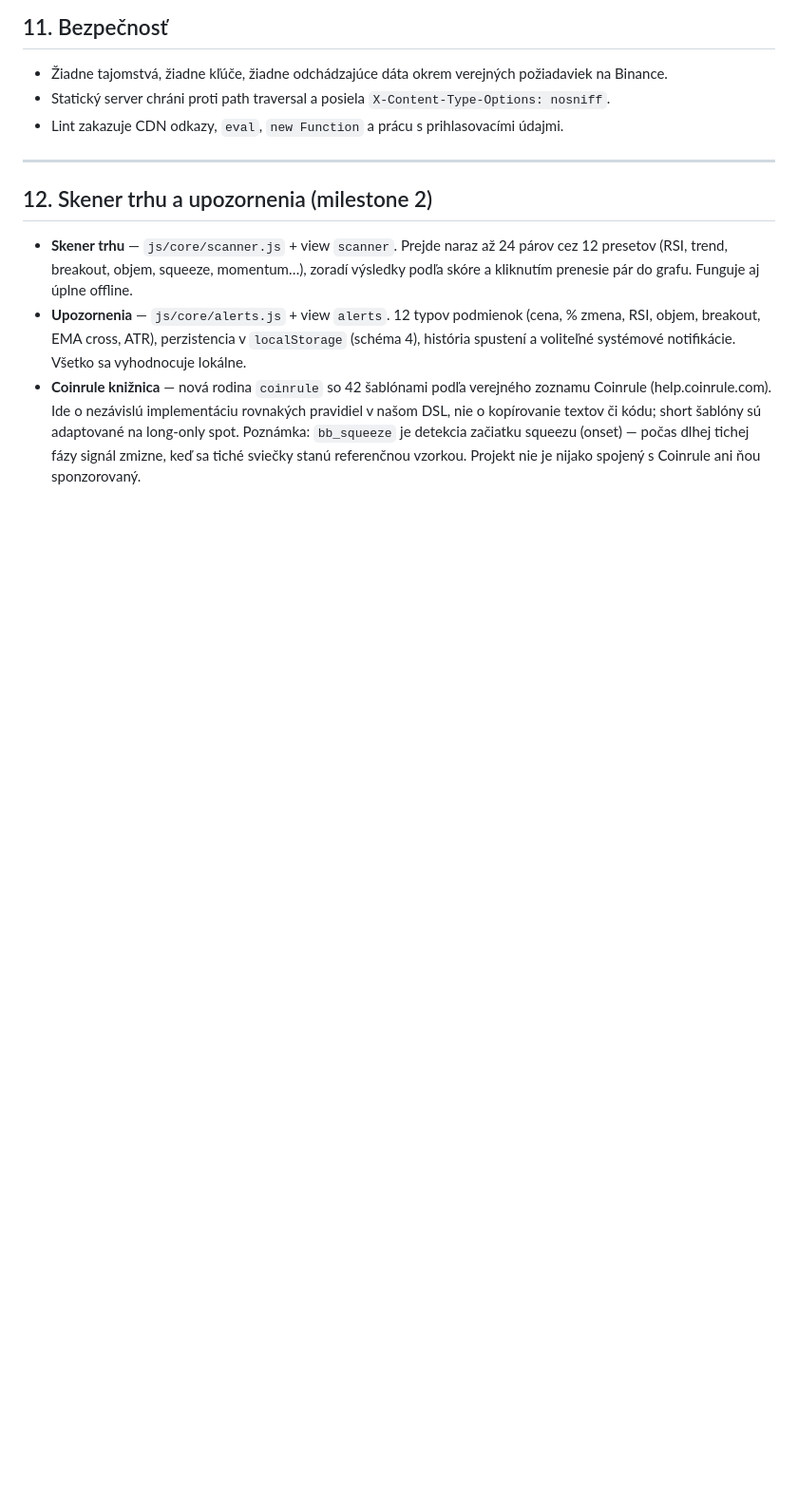
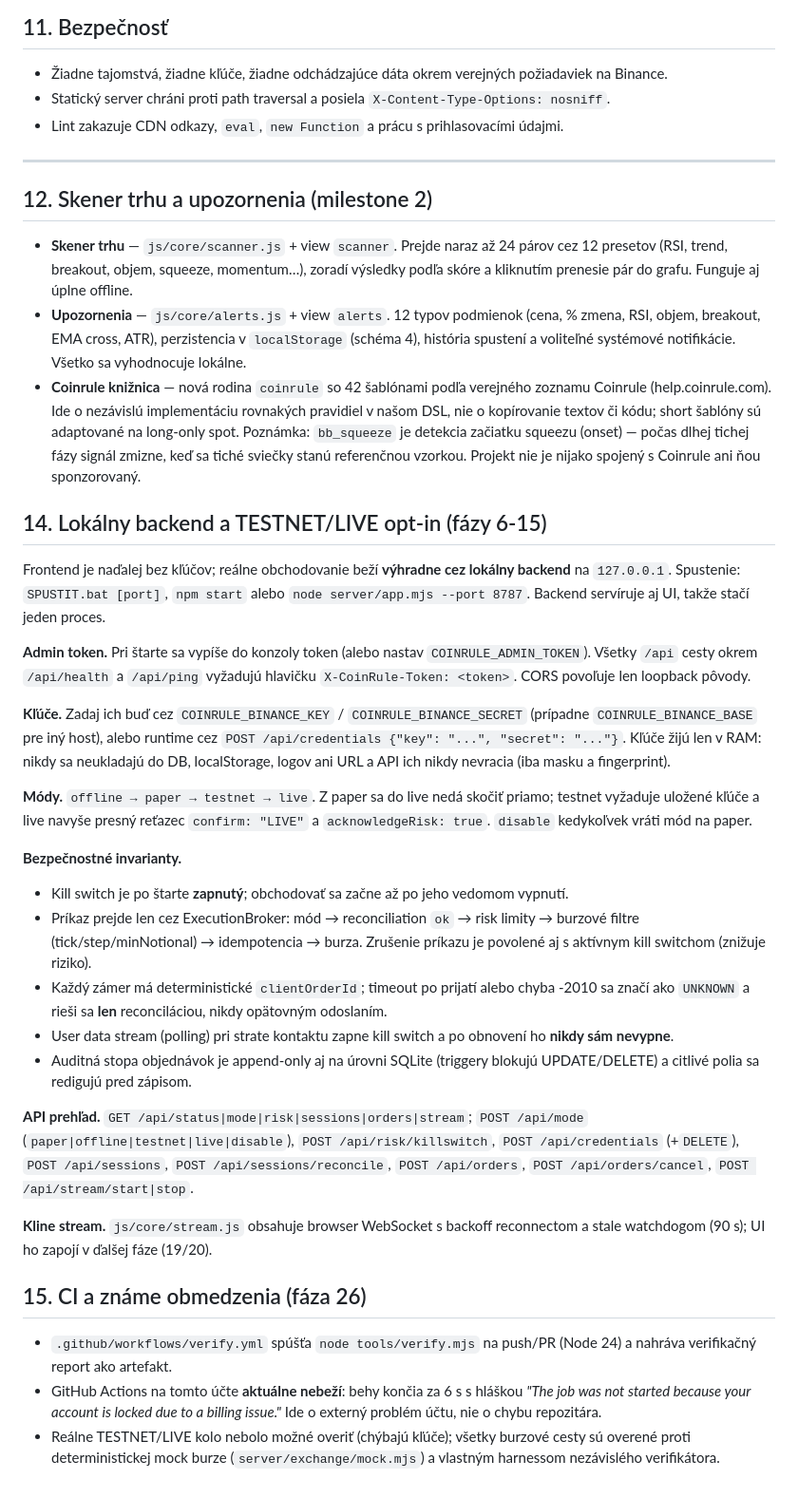
Before and after one commit to jozinko6/coinrule-studio, a Markdown page: README.md, the part around the change. Shown at 95% size. Rendered like a GitHub page; blank space fills up the shorter version.

Commit message:
Docs: local backend + TESTNET/LIVE opt-in guide, safety invariants, CI billing-lock note (Phase 25 partial)

```diff
--- a/README.md
+++ b/README.md
@@ -275,3 +275,54 @@ Spolu 17 testovacích súborov (`tests/*.test.js`) plus pomocný stub DOM.
   Poznámka: `bb_squeeze` je detekcia začiatku squeezu (onset) — počas dlhej tichej fázy
   signál zmizne, keď sa tiché sviečky stanú referenčnou vzorkou.
   Projekt nie je nijako spojený s Coinrule ani ňou sponzorovaný.
+
+## 14. Lokálny backend a TESTNET/LIVE opt-in (fázy 6-15)
+
+Frontend je naďalej bez kľúčov; reálne obchodovanie beží **výhradne cez lokálny backend**
+na `127.0.0.1`. Spustenie: `SPUSTIT.bat [port]`, `npm start` alebo
+`node server/app.mjs --port 8787`. Backend servíruje aj UI, takže stačí jeden proces.
+
+**Admin token.** Pri štarte sa vypíše do konzoly token (alebo nastav `COINRULE_ADMIN_TOKEN`).
+Všetky `/api` cesty okrem `/api/health` a `/api/ping` vyžadujú hlavičku
+`X-CoinRule-Token: <token>`. CORS povoľuje len loopback pôvody.
+
+**Kľúče.** Zadaj ich buď cez `COINRULE_BINANCE_KEY` / `COINRULE_BINANCE_SECRET`
+(prípadne `COINRULE_BINANCE_BASE` pre iný host), alebo runtime cez
+`POST /api/credentials {"key": "...", "secret": "..."}`. Kľúče žijú len v RAM:
+nikdy sa neukladajú do DB, localStorage, logov ani URL a API ich nikdy nevracia
+(iba masku a fingerprint).
+
+**Módy.** `offline → paper → testnet → live`. Z paper sa do live nedá skočiť priamo;
+testnet vyžaduje uložené kľúče a live navyše presný reťazec `confirm: "LIVE"` a
+`acknowledgeRisk: true`. `disable` kedykoľvek vráti mód na paper.
+
+**Bezpečnostné invarianty.**
+* Kill switch je po štarte **zapnutý**; obchodovať sa začne až po jeho vedomom vypnutí.
+* Príkaz prejde len cez ExecutionBroker: mód → reconciliation `ok` → risk limity →
+  burzové filtre (tick/step/minNotional) → idempotencia → burza. Zrušenie príkazu je
+  povolené aj s aktívnym kill switchom (znižuje riziko).
+* Každý zámer má deterministické `clientOrderId`; timeout po prijatí alebo chyba -2010
+  sa značí ako `UNKNOWN` a rieši sa **len** reconciláciou, nikdy opätovným odoslaním.
+* User data stream (polling) pri strate kontaktu zapne kill switch a po obnovení ho
+  **nikdy sám nevypne**.
+* Auditná stopa objednávok je append-only aj na úrovni SQLite (triggery blokujú
+  UPDATE/DELETE) a citlivé polia sa redigujú pred zápisom.
+
+**API prehľad.** `GET /api/status|mode|risk|sessions|orders|stream`;
+`POST /api/mode` (`paper|offline|testnet|live|disable`), `POST /api/risk/killswitch`,
+`POST /api/credentials` (+`DELETE`), `POST /api/sessions`, `POST /api/sessions/reconcile`,
+`POST /api/orders`, `POST /api/orders/cancel`, `POST /api/stream/start|stop`.
+
+**Kline stream.** `js/core/stream.js` obsahuje browser WebSocket s backoff reconnectom
+a stale watchdogom (90 s); UI ho zapojí v ďalšej fáze (19/20).
+
+## 15. CI a známe obmedzenia (fáza 26)
+
+* `.github/workflows/verify.yml` spúšťa `node tools/verify.mjs` na push/PR (Node 24)
+  a nahráva verifikačný report ako artefakt.
+* GitHub Actions na tomto účte **aktuálne nebeží**: behy končia za 6 s s hláškou
+  *"The job was not started because your account is locked due to a billing issue."*
+  Ide o externý problém účtu, nie o chybu repozitára.
+* Reálne TESTNET/LIVE kolo nebolo možné overiť (chýbajú kľúče); všetky burzové cesty sú
+  overené proti deterministickej mock burze (`server/exchange/mock.mjs`) a vlastným
+  harnessom nezávislého verifikátora.
```
